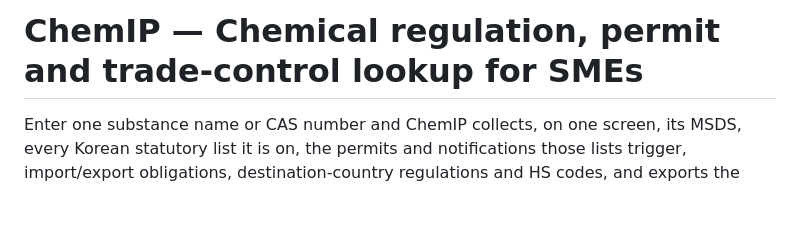
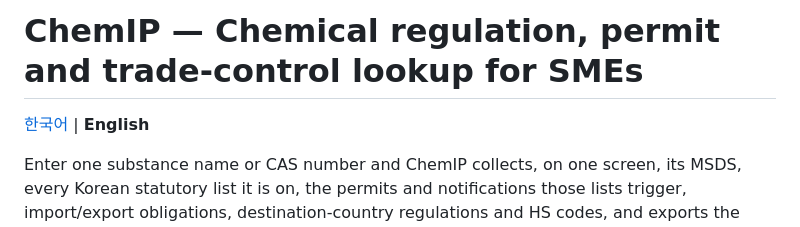
Before and after one commit to yuyongkim/chemIP, a Markdown page: README.en.md, the part around the change. Drawn GitHub-style; blank space fills up the shorter version.

Commit message:
docs: add Korean/English switch links to READMEs
Co-Authored-By: Claude Opus 5.5 <noreply@anthropic.com>

```diff
--- a/README.en.md
+++ b/README.en.md
@@ -1,4 +1,6 @@
 # ChemIP — Chemical regulation, permit and trade-control lookup for SMEs
+
+[한국어](README.md) | **English**
 
 Enter one substance name or CAS number and ChemIP collects, on one screen, its MSDS, every Korean statutory list it is on,
 the permits and notifications those lists trigger, import/export obligations, destination-country regulations and HS codes,
```
Also changed, not shown: README.md (+2 -0 lines).
